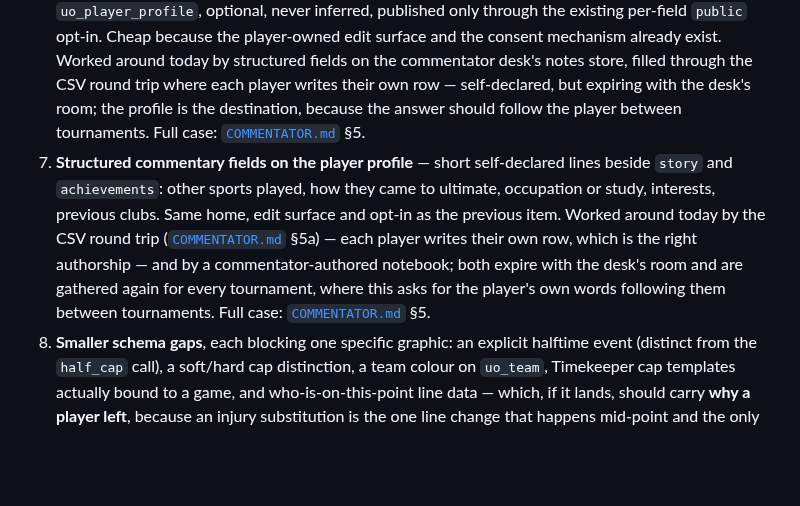
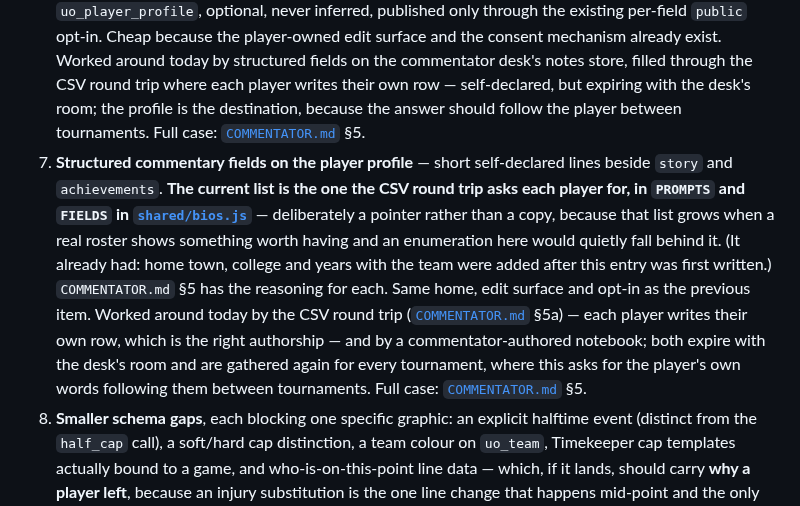
Before and after one commit to lsmith77/live-by-bula-broadcast, a Markdown page: docs/UPSTREAM.md, the part around the change. Rendered like a GitHub page; blank space fills up the shorter version.

```diff
--- a/docs/UPSTREAM.md
+++ b/docs/UPSTREAM.md
@@ -18,7 +18,7 @@ Everything below was established against real payloads and the UO schema while b
 4. **Record the first point's gender ratio, per mixed game** — it is circled on the paper scoresheet and never captured, so the ABBA pattern is derivable but its labels are not, and per-ratio scoring splits cannot be aggregated across games. One column would make every mixed game ever played analysable by ratio. Two notes for whoever implements it: the column must be **nullable**, because a ratio only exists at an *odd* line size — 6v6 is 3MMP/3FMP and 4v4 is 2MMP/2FMP, forced, with nothing to circle and nothing for ABBA to alternate; and storing it as `4MMP/3FMP` rather than a flag means the value carries its own line size, which makes it self-describing for mixed and complements the next ask. Worked around today by asking at the desk: the commentator declares point 1's ratio once per game, stored with the game for that broadcast alone. Full case: [`COMMENTATOR.md`](COMMENTATOR.md) §6b and §6c.
 5. **Record the format's players per side, on `uo_pool`** — nothing anywhere carries it. `uo_season.type` is a *surface* (`outdoor`, `indoor`, `beach`), and there is no size column on `uo_game`, `uo_pool`, `uo_series` or `uo_season`; the payload agrees, with `seasoninfo`, `game_info` and `poolinfo` all carrying caps, timeouts and scores and no size. So every consumer has to assume 7s outdoors and 5s indoors, and a 6v6 or 4v4 event is silently miscounted — a line cap that reads "x / 7" all game, and in mixed, quotas for a line nobody is fielding. **`uo_pool` is the natural home**: it already describes the format with `winningscore`, `timecap`, `scorecap`, `halftime`, `timeouts` and `betweenpointslen`, so this is one more column beside them rather than a new concept, and pool-level granularity is right — a Saturday 5v5 side-event and a Sunday 7v7 final are different pools of the same event. It is independent of the ratio ask above rather than covered by it: an open or women's 6v6 game has no ratio to record, and still needs the size. Worked around today by a **Players per side** selector on the commentator toolbar and in the Studio, declared per game and synced through the possession store exactly as the ratio is. Full case: [`COMMENTATOR.md`](COMMENTATOR.md) §6b and §6b2.
 6. **Pronunciation hints and pronouns on the player profile** — short self-declared free-text fields on `uo_player_profile`, optional, never inferred, published only through the existing per-field `public` opt-in. Cheap because the player-owned edit surface and the consent mechanism already exist. Worked around today by structured fields on the commentator desk's notes store, filled through the CSV round trip where each player writes their own row — self-declared, but expiring with the desk's room; the profile is the destination, because the answer should follow the player between tournaments. Full case: [`COMMENTATOR.md`](COMMENTATOR.md) §5.
-7. **Structured commentary fields on the player profile** — short self-declared lines beside `story` and `achievements`: other sports played, how they came to ultimate, occupation or study, interests, previous clubs. Same home, edit surface and opt-in as the previous item. Worked around today by the CSV round trip ([`COMMENTATOR.md`](COMMENTATOR.md) §5a) — each player writes their own row, which is the right authorship — and by a commentator-authored notebook; both expire with the desk's room and are gathered again for every tournament, where this asks for the player's own words following them between tournaments. Full case: [`COMMENTATOR.md`](COMMENTATOR.md) §5.
+7. **Structured commentary fields on the player profile** — short self-declared lines beside `story` and `achievements`. **The current list is the one the CSV round trip asks each player for, in `PROMPTS` and `FIELDS` in [`shared/bios.js`](../shared/bios.js)** — deliberately a pointer rather than a copy, because that list grows when a real roster shows something worth having and an enumeration here would quietly fall behind it. (It already had: home town, college and years with the team were added after this entry was first written.) `COMMENTATOR.md` §5 has the reasoning for each. Same home, edit surface and opt-in as the previous item. Worked around today by the CSV round trip ([`COMMENTATOR.md`](COMMENTATOR.md) §5a) — each player writes their own row, which is the right authorship — and by a commentator-authored notebook; both expire with the desk's room and are gathered again for every tournament, where this asks for the player's own words following them between tournaments. Full case: [`COMMENTATOR.md`](COMMENTATOR.md) §5.
 8. **Smaller schema gaps**, each blocking one specific graphic: an explicit halftime event (distinct from the `half_cap` call), a soft/hard cap distinction, a team colour on `uo_team`, Timekeeper cap templates actually bound to a game, and who-is-on-this-point line data — which, if it lands, should carry **why a player left**, because an injury substitution is the one line change that happens mid-point and the only one a viewer asks about by name. Two are already worked around at the desk — team colour by an operator-prepared kit palette, line data by the commentator page's shared line selection, with injuries marked on it desk-locally ([`COMMENTATOR.md`](COMMENTATOR.md) §6e2) — and the others have no workaround. Full case: the table in [`STUDIO.md`](STUDIO.md) §10.2.
 9. **A per-tournament logo on `uo_season`** — every existing logo path is installation-wide, which works only while one Live! deployment serves one event; a combined tournament-plus-federation lockup is inherently specific to one event, so the event is where it belongs. Full case: [`STUDIO.md`](STUDIO.md) §10.6.
 10. **Identifiers for people and clubs that survive leaving one installation** — so a career, a club history and a head-to-head record can span instances instead of ending at the edge of whichever database hosted the event. The identifier must be issued rather than derived (WFDF player numbers are the real-world anchor), clubs are the safer first half, and consent and erasure do not federate — which argues for federating by reference rather than by copy. By far the largest ask: a UO-wide change to identity, privacy and the API before it is an overlay feature. Full case: [`COMMENTATOR.md`](COMMENTATOR.md) §8a.
```
Also changed, not shown: README.md (+1 -1 lines), docs/COMMENTATOR.md (+8 -1 lines).
